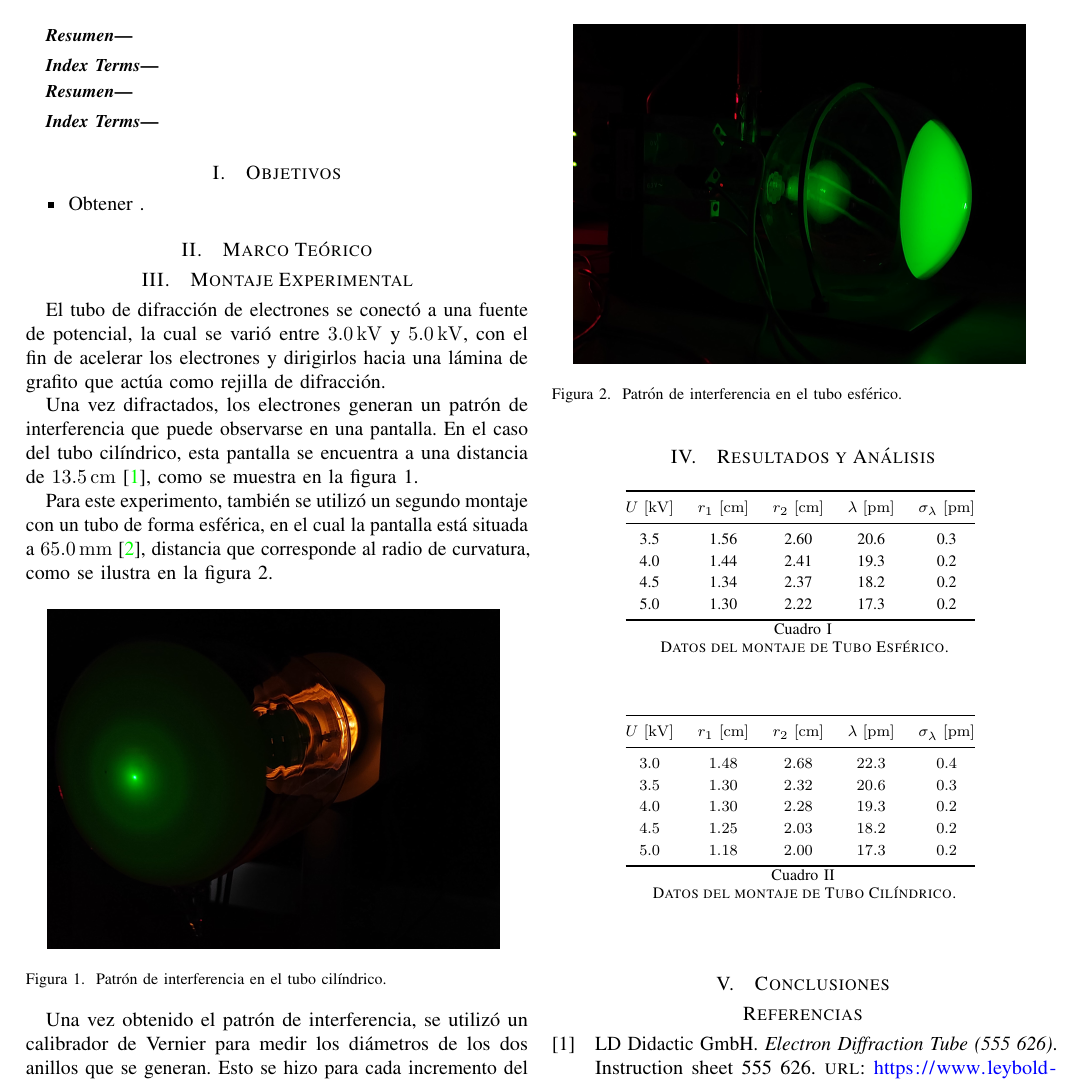
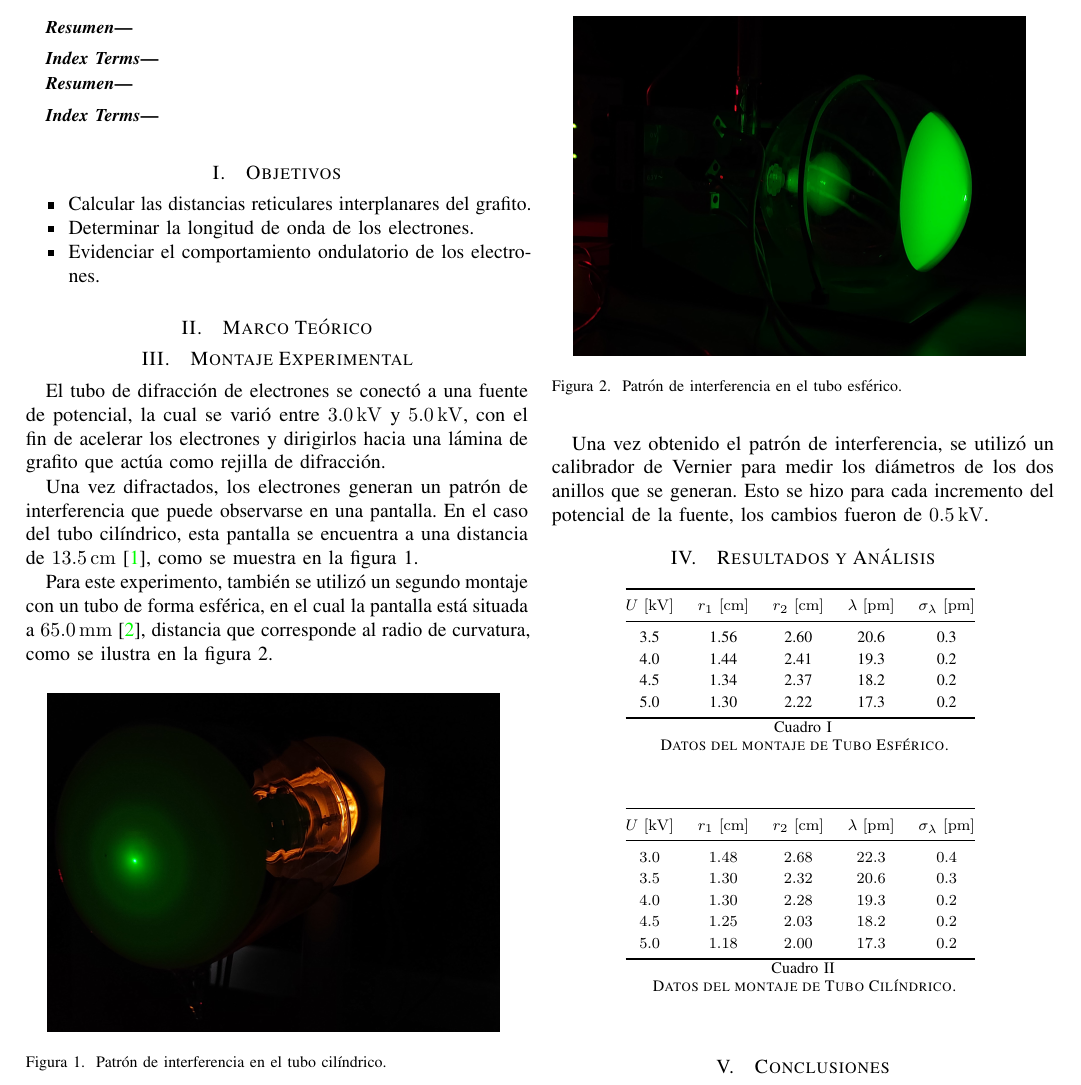
Before and after one commit to Julian-L-Avila/Reports-JLAB, a LaTeX paper (ModernPhysics/Electron-Diffraction/report.tex, which reads ModernPhysics/Electron-Diffraction/Sections/objectives.tex): part of page 1 of 2, cut so that both start at the same text. Compiled offline with pdfLaTeX; a LaTeX package or settings file that is missing is left out.

Commit message:
Plantear Objetivos

```diff
--- a/ModernPhysics/Electron-Diffraction/Sections/objectives.tex
+++ b/ModernPhysics/Electron-Diffraction/Sections/objectives.tex
@@ -1,5 +1,5 @@
 \begin{itemize}
-
-  \item Obtener .
-
+  \item Calcular las distancias reticulares interplanares del grafito.
+  \item Determinar la longitud de onda de los electrones.
+  \item Evidenciar el comportamiento ondulatorio de los electrones.
 \end{itemize}
```
